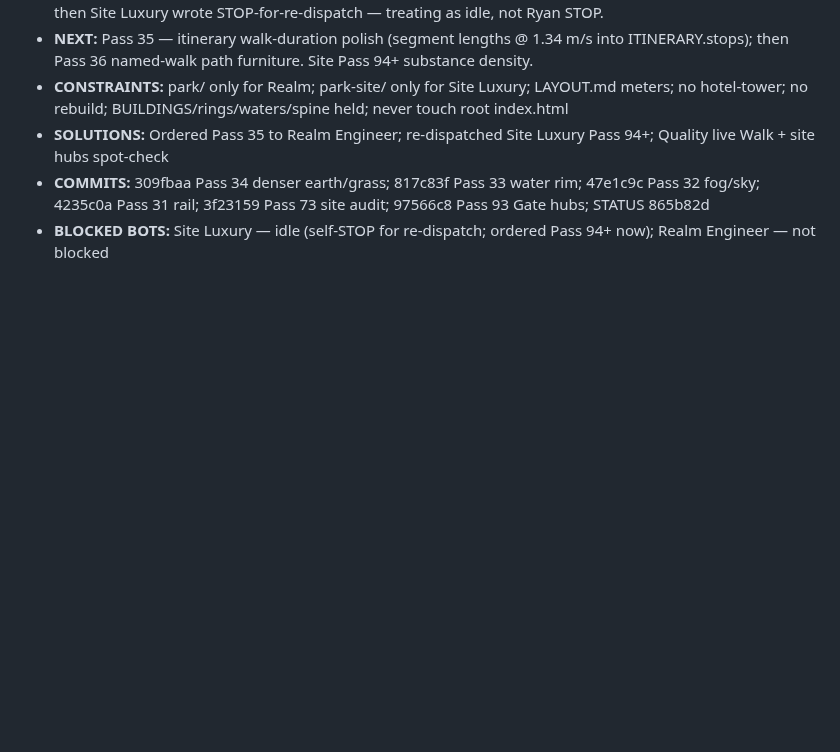
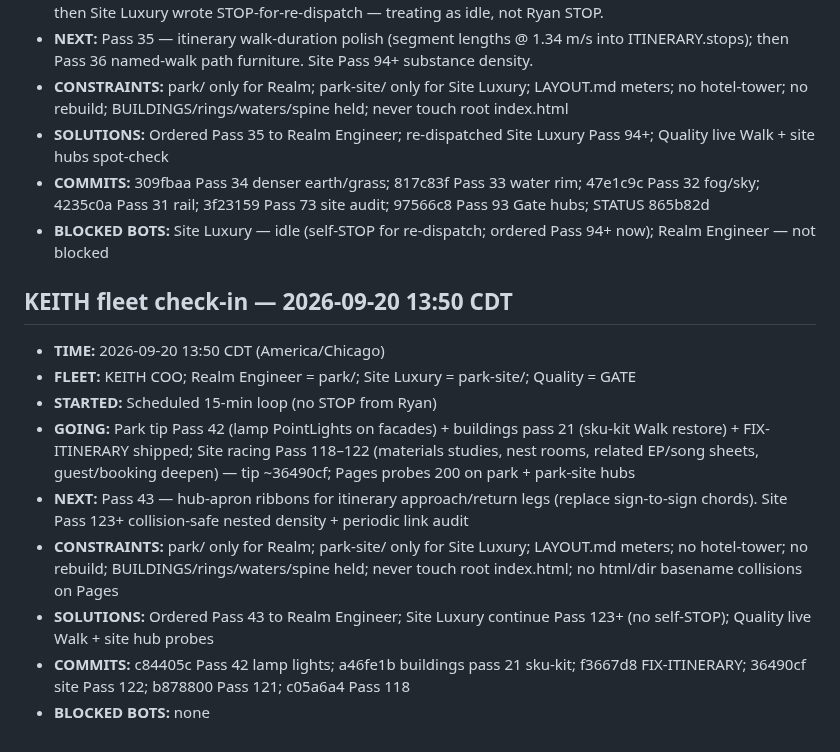
Before and after one commit to Rydelicmusic/Octave, a Markdown page: park/BUILD.md, the part around the change. Drawn GitHub-style; blank space fills up the shorter version.

Commit message:
park BUILD: KEITH fleet check-in 13:50 CDT — Pass 43 ordered; site Pass 122 tip

```diff
--- a/park/BUILD.md
+++ b/park/BUILD.md
@@ -298,3 +298,14 @@ Pass 41 dropped `import { addSkuKit }` and double-bound LAND_PALETTE (Walk Synta
 - **SOLUTIONS:** Ordered Pass 35 to Realm Engineer; re-dispatched Site Luxury Pass 94+; Quality live Walk + site hubs spot-check
 - **COMMITS:** 309fbaa Pass 34 denser earth/grass; 817c83f Pass 33 water rim; 47e1c9c Pass 32 fog/sky; 4235c0a Pass 31 rail; 3f23159 Pass 73 site audit; 97566c8 Pass 93 Gate hubs; STATUS 865b82d
 - **BLOCKED BOTS:** Site Luxury — idle (self-STOP for re-dispatch; ordered Pass 94+ now); Realm Engineer — not blocked
+
+## KEITH fleet check-in — 2026-09-20 13:50 CDT
+- **TIME:** 2026-09-20 13:50 CDT (America/Chicago)
+- **FLEET:** KEITH COO; Realm Engineer = park/; Site Luxury = park-site/; Quality = GATE
+- **STARTED:** Scheduled 15-min loop (no STOP from Ryan)
+- **GOING:** Park tip Pass 42 (lamp PointLights on facades) + buildings pass 21 (sku-kit Walk restore) + FIX-ITINERARY shipped; Site racing Pass 118–122 (materials studies, nest rooms, related EP/song sheets, guest/booking deepen) — tip ~36490cf; Pages probes 200 on park + park-site hubs
+- **NEXT:** Pass 43 — hub-apron ribbons for itinerary approach/return legs (replace sign-to-sign chords). Site Pass 123+ collision-safe nested density + periodic link audit
+- **CONSTRAINTS:** park/ only for Realm; park-site/ only for Site Luxury; LAYOUT.md meters; no hotel-tower; no rebuild; BUILDINGS/rings/waters/spine held; never touch root index.html; no html/dir basename collisions on Pages
+- **SOLUTIONS:** Ordered Pass 43 to Realm Engineer; Site Luxury continue Pass 123+ (no self-STOP); Quality live Walk + site hub probes
+- **COMMITS:** c84405c Pass 42 lamp lights; a46fe1b buildings pass 21 sku-kit; f3667d8 FIX-ITINERARY; 36490cf site Pass 122; b878800 Pass 121; c05a6a4 Pass 118
+- **BLOCKED BOTS:** none
```
